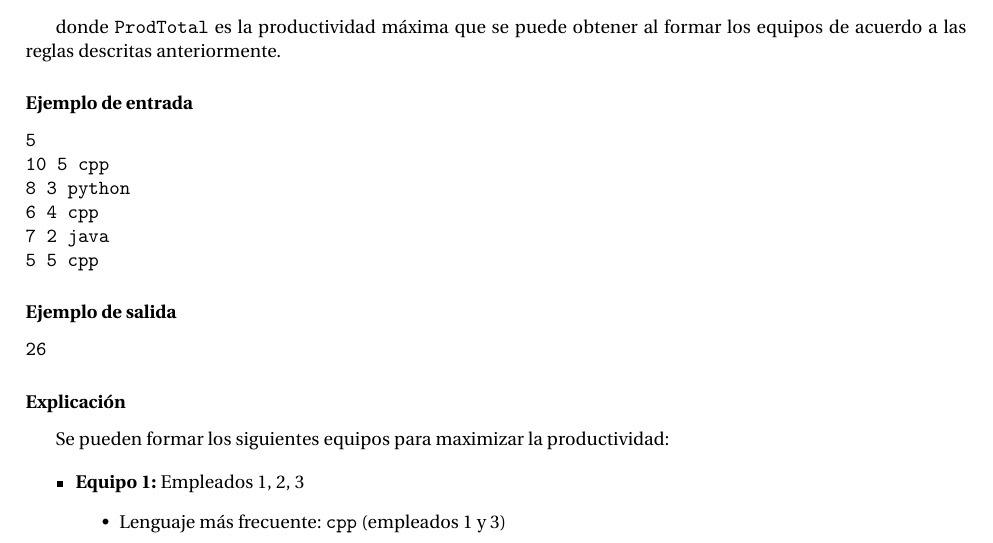
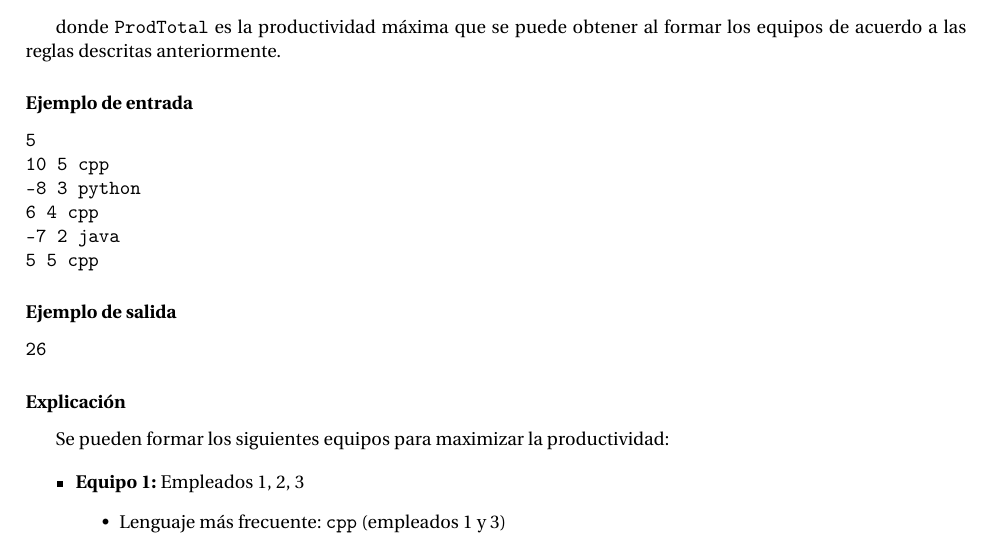
Before and after one commit to INF221-20252/INF221-2025-2-TAREA-2, a LaTeX problem sheet (assignment_statement/assignment-2.tex, which reads assignment_statement/sections/objectives.tex): part of page 3 of 7, cut so that both start at the same text. Compiled offline with pdfLaTeX.

Commit message:
Fix formatting in assignment documents for consistency

```diff
--- a/assignment_statement/sections/objectives.tex
+++ b/assignment_statement/sections/objectives.tex
@@ -75,9 +75,9 @@ donde \texttt{ProdTotal} es la productividad máxima que se puede obtener al for
 \begin{verbatim}
 5
 10 5 cpp
-8 3 python
+-8 3 python
 6 4 cpp
-7 2 java
+-7 2 java
 5 5 cpp
 \end{verbatim}
 
```
Also changed, not shown: assignment_statement/assignment-2.pdf.
